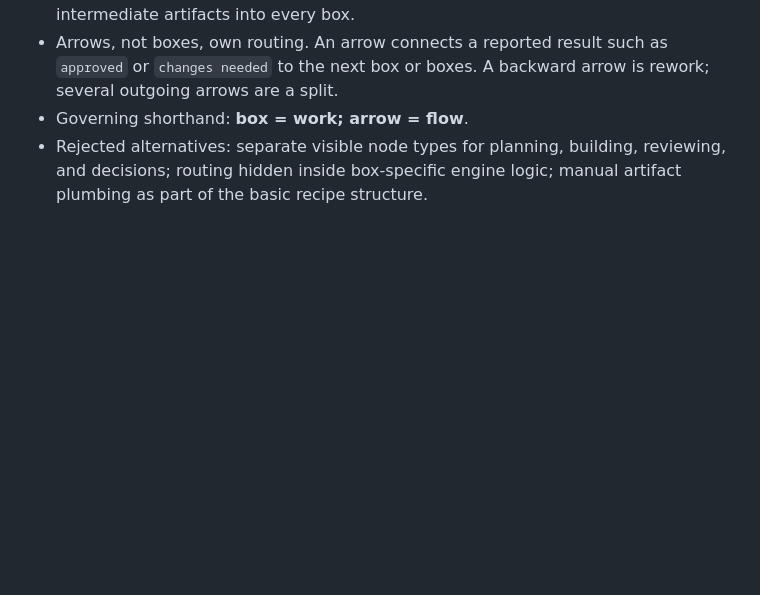
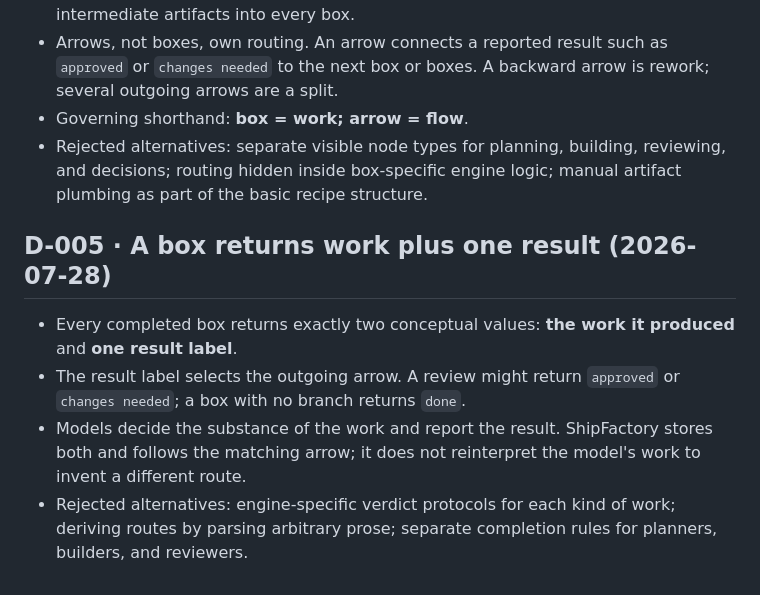
Before and after one commit to abhibansal-sg/shipfactory, a Markdown page: docs/DECISIONS.md, the part around the change. Rendered like a GitHub page; blank space fills up the shorter version.

Commit message:
docs: ratify box result contract

```diff
--- a/docs/DECISIONS.md
+++ b/docs/DECISIONS.md
@@ -93,3 +93,16 @@ closed unless explicitly reopened. Reference these before proposing structure.
 - Rejected alternatives: separate visible node types for planning, building,
   reviewing, and decisions; routing hidden inside box-specific engine logic;
   manual artifact plumbing as part of the basic recipe structure.
+
+## D-005 · A box returns work plus one result (2026-07-28)
+
+- Every completed box returns exactly two conceptual values: **the work it
+  produced** and **one result label**.
+- The result label selects the outgoing arrow. A review might return
+  `approved` or `changes needed`; a box with no branch returns `done`.
+- Models decide the substance of the work and report the result. ShipFactory
+  stores both and follows the matching arrow; it does not reinterpret the
+  model's work to invent a different route.
+- Rejected alternatives: engine-specific verdict protocols for each kind of
+  work; deriving routes by parsing arbitrary prose; separate completion rules
+  for planners, builders, and reviewers.
```
